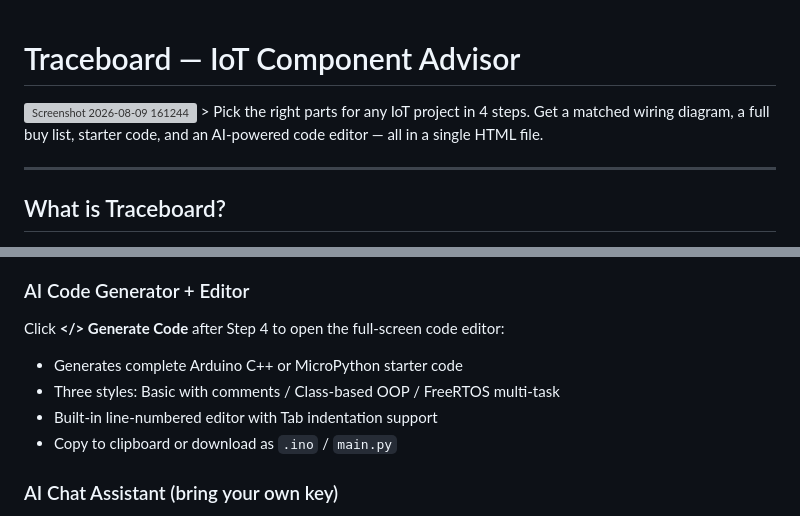
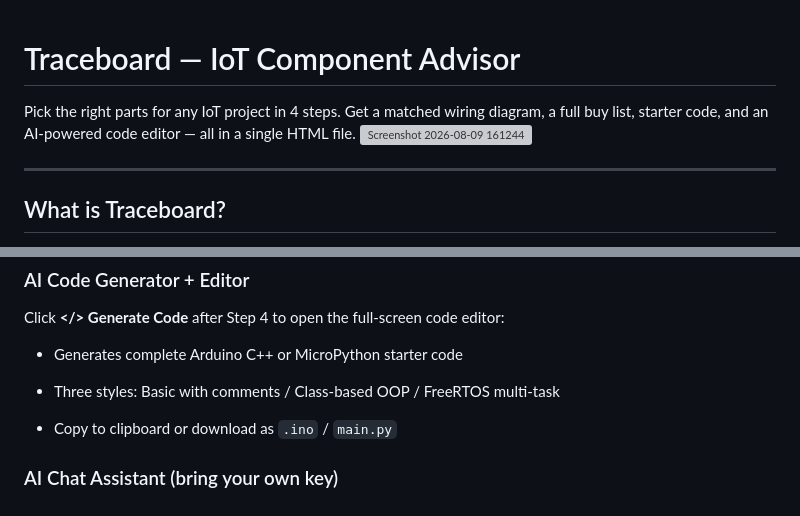
Before and after one commit to shivamgupta79/Traceboard, a Markdown page: README.md, 2 parts joined by grey strips. GitHub-like rendering; grey boxes are pictures that could not be loaded.

```diff
--- a/README.md
+++ b/README.md
@@ -1,7 +1,7 @@
 # Traceboard — IoT Component Advisor
+
+Pick the right parts for any IoT project in 4 steps. Get a matched wiring diagram, a full buy list, starter code, and an AI-powered code editor — all in a single HTML file.
 <img width="1919" height="936" alt="Screenshot 2026-08-09 161244" src="https://github.com/user-attachments/assets/ee0d69b4-9591-450e-9976-990b7d9a7f89" />
-> Pick the right parts for any IoT project in 4 steps. Get a matched wiring diagram, a full buy list, starter code, and an AI-powered code editor — all in a single HTML file.
-
 
 ---
 
@@ -44,7 +56,7 @@ Auto-generated SVG circuit diagram for every build. Colour-coded by interface ty
 Click **</> Generate Code** after Step 4 to open the full-screen code editor:
 - Generates complete Arduino C++ or MicroPython starter code
 - Three styles: Basic with comments / Class-based OOP / FreeRTOS multi-task
-- Built-in line-numbered editor with Tab indentation support
+
 - Copy to clipboard or download as `.ino` / `main.py`
 
 ### AI Chat Assistant (bring your own key)
```
Also changed, not shown: other parts of README.md (+12 -0 lines).
